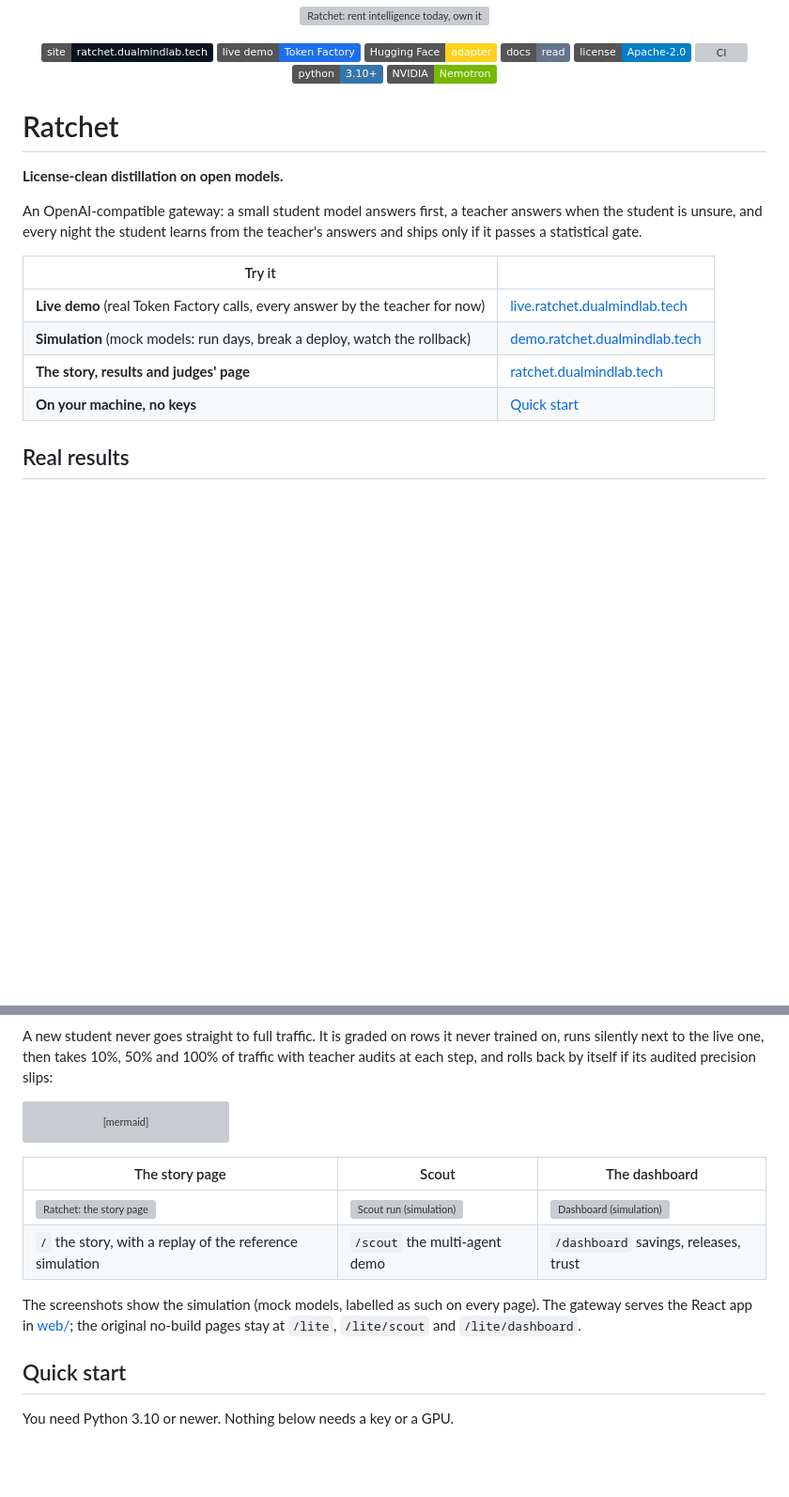
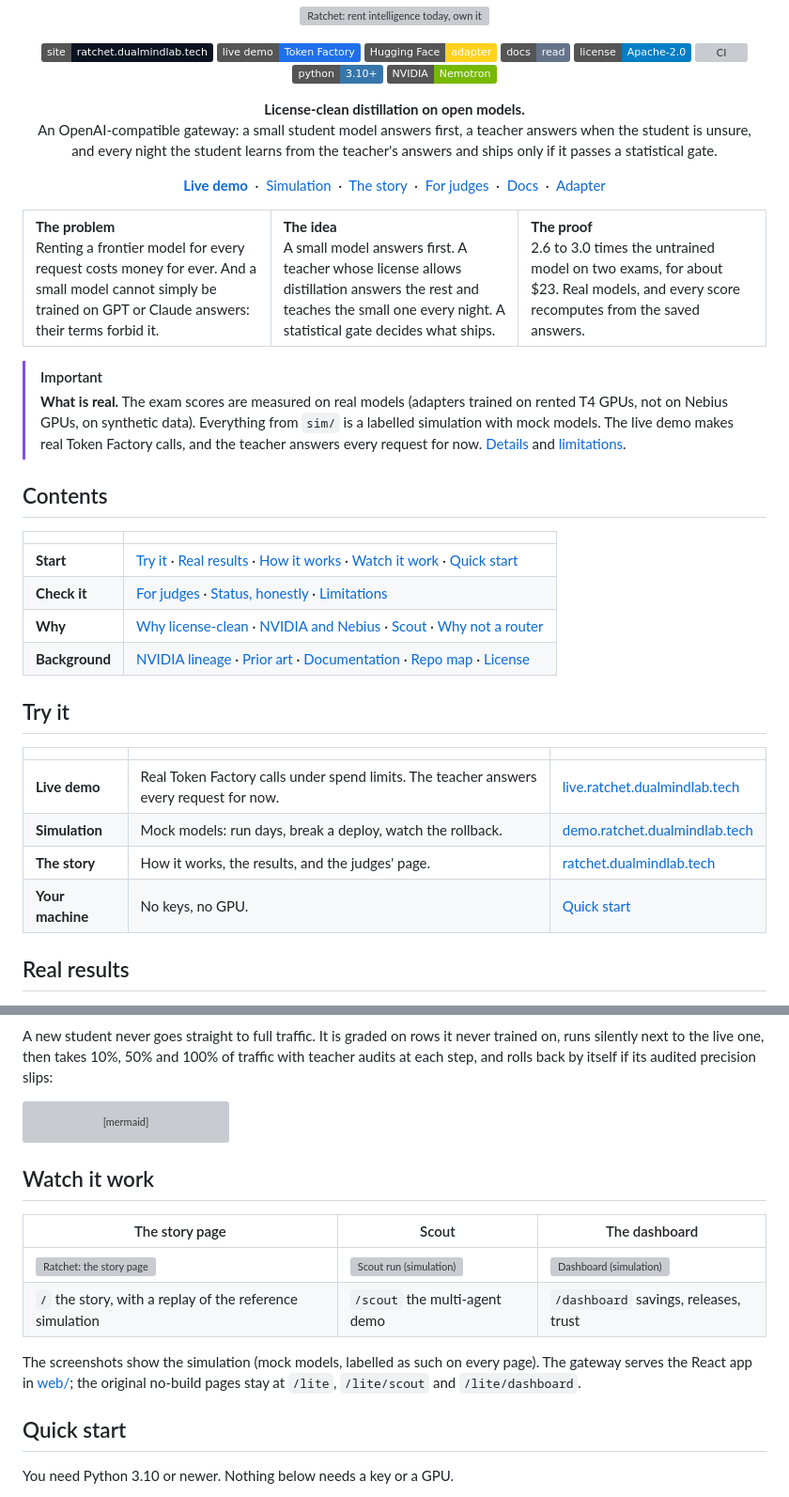
Before and after one commit to harshbhx/ratchet, a Markdown page: README.md, 2 parts joined by grey strips. Shown at 94% size. Drawn GitHub-style; badges without logos; blank space fills up the shorter version; grey boxes are pictures that could not be loaded.

Commit message:
README as a pitch: a one-screen summary, a contents index, callouts, collapsible background sections and a judges path

````diff
--- a/README.md
+++ b/README.md
@@ -17,18 +17,58 @@
   <img alt="NVIDIA Nemotron" src="https://img.shields.io/badge/NVIDIA-Nemotron-76b900">
 </p>
 
-# Ratchet
+<p align="center">
+  <b>License-clean distillation on open models.</b><br>
+  An OpenAI-compatible gateway: a small student model answers first, a teacher answers when the student is unsure,<br>
+  and every night the student learns from the teacher's answers and ships only if it passes a statistical gate.
+</p>
 
-**License-clean distillation on open models.**
+<p align="center">
+  <a href="https://live.ratchet.dualmindlab.tech"><b>Live demo</b></a> &nbsp;·&nbsp;
+  <a href="https://demo.ratchet.dualmindlab.tech">Simulation</a> &nbsp;·&nbsp;
+  <a href="https://ratchet.dualmindlab.tech">The story</a> &nbsp;·&nbsp;
+  <a href="https://ratchet.dualmindlab.tech/judges">For judges</a> &nbsp;·&nbsp;
+  <a href="https://ratchet-docs.pages.dev">Docs</a> &nbsp;·&nbsp;
+  <a href="https://huggingface.co/harshbhx/ratchet-nemotron-nano-4b-text2sql">Adapter</a>
+</p>
 
-An OpenAI-compatible gateway: a small student model answers first, a teacher answers when the student is unsure, and every night the student learns from the teacher's answers and ships only if it passes a statistical gate.
+<table>
+  <tr>
+    <td width="33%" valign="top">
+      <b>The problem</b><br>
+      Renting a frontier model for every request costs money for ever. And a small model cannot simply be trained on GPT or Claude answers: their terms forbid it.
+    </td>
+    <td width="33%" valign="top">
+      <b>The idea</b><br>
+      A small model answers first. A teacher whose license allows distillation answers the rest and teaches the small one every night. A statistical gate decides what ships.
+    </td>
+    <td width="33%" valign="top">
+      <b>The proof</b><br>
+      2.6 to 3.0 times the untrained model on two exams, for about $23. Real models, and every score recomputes from the saved answers.
+    </td>
+  </tr>
+</table>
 
-| Try it | |
+> [!IMPORTANT]
+> **What is real.** The exam scores are measured on real models (adapters trained on rented T4 GPUs, not on Nebius GPUs, on synthetic data). Everything from `sim/` is a labelled simulation with mock models. The live demo makes real Token Factory calls, and the teacher answers every request for now. [Details](#status-honestly) and [limitations](#limitations).
+
+## Contents
+
+| | |
 |---|---|
-| **Live demo** (real Token Factory calls, every answer by the teacher for now) | [live.ratchet.dualmindlab.tech](https://live.ratchet.dualmindlab.tech) |
-| **Simulation** (mock models: run days, break a deploy, watch the rollback) | [demo.ratchet.dualmindlab.tech](https://demo.ratchet.dualmindlab.tech) |
-| **The story, results and judges' page** | [ratchet.dualmindlab.tech](https://ratchet.dualmindlab.tech) |
-| **On your machine, no keys** | [Quick start](#quick-start) |
+| **Start** | [Try it](#try-it) · [Real results](#real-results) · [How it works](#how-it-works) · [Watch it work](#watch-it-work) · [Quick start](#quick-start) |
+| **Check it** | [For judges](#for-judges-a-five-minute-path) · [Status, honestly](#status-honestly) · [Limitations](#limitations) |
+| **Why** | [Why license-clean](#why-license-clean) · [NVIDIA and Nebius](#how-it-uses-nvidia-and-nebius) · [Scout](#scout-ratchet-on-agent-traffic) · [Why not a router](#why-not-a-router-or-a-distillation-api) |
+| **Background** | [NVIDIA lineage](#nvidia-lineage) · [Prior art](#prior-art-and-what-is-new) · [Documentation](#documentation) · [Repo map](#repo-map) · [License](#license) |
+
+## Try it
+
+| | | |
+|---|---|---|
+| **Live demo** | Real Token Factory calls under spend limits. The teacher answers every request for now. | [live.ratchet.dualmindlab.tech](https://live.ratchet.dualmindlab.tech) |
+| **Simulation** | Mock models: run days, break a deploy, watch the rollback. | [demo.ratchet.dualmindlab.tech](https://demo.ratchet.dualmindlab.tech) |
+| **The story** | How it works, the results, and the judges' page. | [ratchet.dualmindlab.tech](https://ratchet.dualmindlab.tech) |
+| **Your machine** | No keys, no GPU. | [Quick start](#quick-start) |
 
 ## Real results
 
@@ -83,12 +123,22 @@ flowchart LR
     class live good
 ```
 
+## Watch it work
+
 | The story page | Scout | The dashboard |
 |---|---|---|
 | ![Ratchet: the story page](docs/img/landing.jpg) | ![Scout run (simulation)](docs/img/scout.jpg) | ![Dashboard (simulation)](docs/img/dashboard.jpg) |
 | `/` the story, with a replay of the reference simulation | `/scout` the multi-agent demo | `/dashboard` savings, releases, trust |
 
 The screenshots show the simulation (mock models, labelled as such on every page). The gateway serves the React app in [web/](web/CLAUDE.md); the original no-build pages stay at `/lite`, `/lite/scout` and `/lite/dashboard`.
+
+<!--
+  GIFS COMING: replace each screenshot above with a recording, same file names under docs/img/anim/:
+    story.gif      the story page scrolling through the cascade and the replay
+    scout.gif      a Scout run, every call tagged with who answered it
+    dashboard.gif  a simulated day, a bad deploy, and the automatic rollback
+  Use the same pattern as the banner: a <picture> with a dark and a light <source>, and the screenshot as the fallback <img>.
+-->
 
 ## Quick start
 
````
Also changed, not shown: other parts of README.md (+73 -47 lines).
